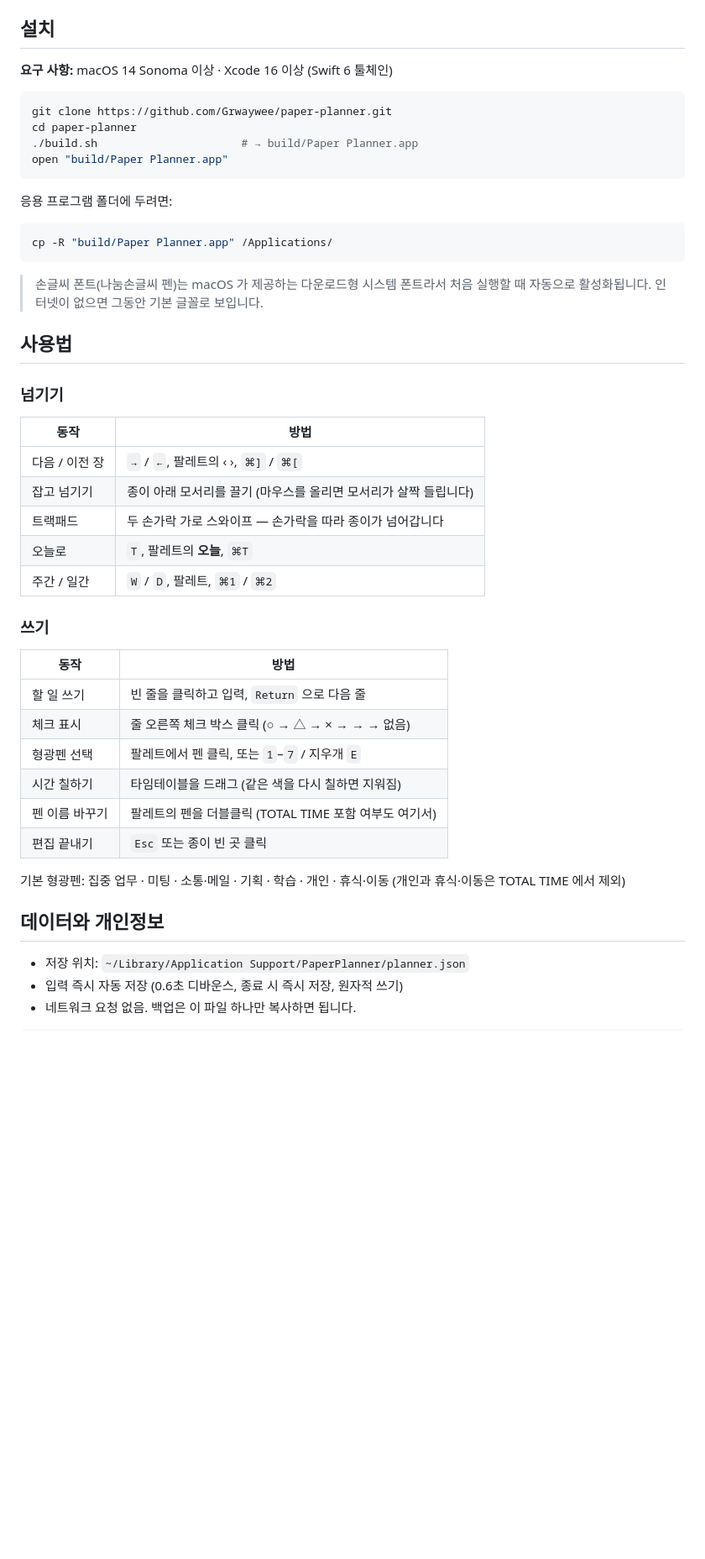
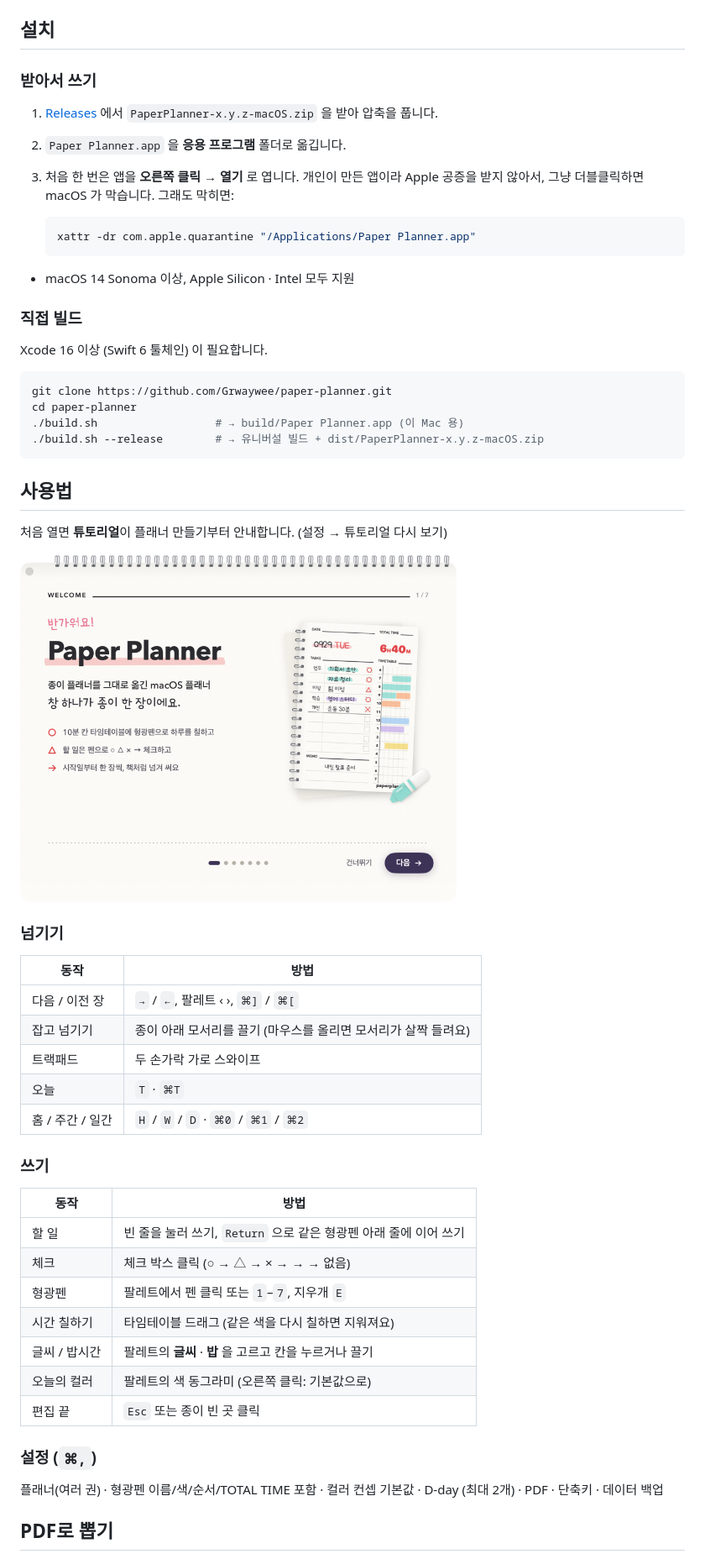
Before and after one commit to Grwaywee/spiralday, a Markdown page: README.md, the part around one of its changes. Shown at 84% size. Rendered like a GitHub page; pictures changed too: Docs/images/onboarding.png (added); blank space fills up the shorter version.

````diff
--- a/README.md
+++ b/README.md
@@ -63,51 +50,61 @@
 
 ## 설치
 
-**요구 사항:** macOS 14 Sonoma 이상 · Xcode 16 이상 (Swift 6 툴체인)
+### 받아서 쓰기
+
+1. [Releases](https://github.com/Grwaywee/paper-planner/releases) 에서 `PaperPlanner-x.y.z-macOS.zip` 을 받아 압축을 풉니다.
+2. `Paper Planner.app` 을 **응용 프로그램** 폴더로 옮깁니다.
+3. 처음 한 번은 앱을 **오른쪽 클릭 → 열기** 로 엽니다.
+   개인이 만든 앱이라 Apple 공증을 받지 않아서, 그냥 더블클릭하면 macOS 가 막습니다. 그래도 막히면:
+
+   ```bash
+   xattr -dr com.apple.quarantine "/Applications/Paper Planner.app"
+   ```
+
+- macOS 14 Sonoma 이상, Apple Silicon · Intel 모두 지원
+
+### 직접 빌드
+
+Xcode 16 이상 (Swift 6 툴체인) 이 필요합니다.
 
 ```bash
 git clone https://github.com/Grwaywee/paper-planner.git
 cd paper-planner
-./build.sh                      # → build/Paper Planner.app
-open "build/Paper Planner.app"
+./build.sh                  # → build/Paper Planner.app (이 Mac 용)
+./build.sh --release        # → 유니버설 빌드 + dist/PaperPlanner-x.y.z-macOS.zip
 ```
 
-응용 프로그램 폴더에 두려면:
+## 사용법
 
-```bash
-cp -R "build/Paper Planner.app" /Applications/
-```
+처음 열면 **튜토리얼**이 플래너 만들기부터 안내합니다. (설정 → 튜토리얼 다시 보기)
 
-> 손글씨 폰트(나눔손글씨 펜)는 macOS 가 제공하는 다운로드형 시스템 폰트라서 처음 실행할 때 자동으로 활성화됩니다. 인터넷이 없으면 그동안 기본 글꼴로 보입니다.
-
-## 사용법
+<img src="Docs/images/onboarding.png" width="520" alt="튜토리얼">
 
 ### 넘기기
 
 | 동작 | 방법 |
 |---|---|
-| 다음 / 이전 장 | `→` / `←`, 팔레트의 ‹ ›, `⌘]` / `⌘[` |
-| 잡고 넘기기 | 종이 아래 모서리를 끌기 (마우스를 올리면 모서리가 살짝 들립니다) |
-| 트랙패드 | 두 손가락 가로 스와이프 — 손가락을 따라 종이가 넘어갑니다 |
-| 오늘로 | `T`, 팔레트의 **오늘**, `⌘T` |
-| 주간 / 일간 | `W` / `D`, 팔레트, `⌘1` / `⌘2` |
+| 다음 / 이전 장 | `→` / `←`, 팔레트 ‹ ›, `⌘]` / `⌘[` |
+| 잡고 넘기기 | 종이 아래 모서리를 끌기 (마우스를 올리면 모서리가 살짝 들려요) |
+| 트랙패드 | 두 손가락 가로 스와이프 |
+| 오늘 | `T` · `⌘T` |
+| 홈 / 주간 / 일간 | `H` / `W` / `D` · `⌘0` / `⌘1` / `⌘2` |
 
 ### 쓰기
 
 | 동작 | 방법 |
 |---|---|
-| 할 일 쓰기 | 빈 줄을 클릭하고 입력, `Return` 으로 다음 줄 |
-| 체크 표시 | 줄 오른쪽 체크 박스 클릭 (○ → △ → × → → → 없음) |
-| 형광펜 선택 | 팔레트에서 펜 클릭, 또는 `1`–`7` / 지우개 `E` |
-| 시간 칠하기 | 타임테이블을 드래그 (같은 색을 다시 칠하면 지워짐) |
-| 펜 이름 바꾸기 | 팔레트의 펜을 더블클릭 (TOTAL TIME 포함 여부도 여기서) |
-| 편집 끝내기 | `Esc` 또는 종이 빈 곳 클릭 |
+| 할 일 | 빈 줄을 눌러 쓰기, `Return` 으로 같은 형광펜 아래 줄에 이어 쓰기 |
+| 체크 | 체크 박스 클릭 (○ → △ → × → → → 없음) |
+| 형광펜 | 팔레트에서 펜 클릭 또는 `1`–`7`, 지우개 `E` |
+| 시간 칠하기 | 타임테이블 드래그 (같은 색을 다시 칠하면 지워져요) |
+| 글씨 / 밥시간 | 팔레트의 **글씨** · **밥** 을 고르고 칸을 누르거나 끌기 |
+| 오늘의 컬러 | 팔레트의 색 동그라미 (오른쪽 클릭: 기본값으로) |
+| 편집 끝 | `Esc` 또는 종이 빈 곳 클릭 |
 
-기본 형광펜: 집중 업무 · 미팅 · 소통·메일 · 기획 · 학습 · 개인 · 휴식·이동 (개인과 휴식·이동은 TOTAL TIME 에서 제외)
+### 설정 (`⌘,`)
 
-## 데이터와 개인정보
+플래너(여러 권) · 형광펜 이름/색/순서/TOTAL TIME 포함 · 컬러 컨셉 기본값 · D-day (최대 2개) · PDF · 단축키 · 데이터 백업
 
-- 저장 위치: `~/Library/Application Support/PaperPlanner/planner.json`
-- 입력 즉시 자동 저장 (0.6초 디바운스, 종료 시 즉시 저장, 원자적 쓰기)
-- 네트워크 요청 없음. 백업은 이 파일 하나만 복사하면 됩니다.
+## PDF로 뽑기
 
````
Also changed, not shown: other parts of README.md (+66 -78 lines), Docs/images/curl-daily.gif, Docs/images/curl-weekly.gif, Docs/images/daily.png, Docs/images/home.png (added), 3 other files.
